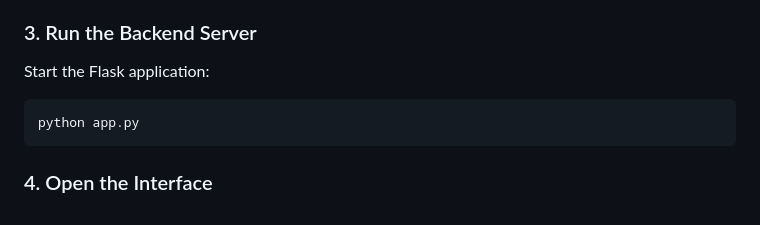
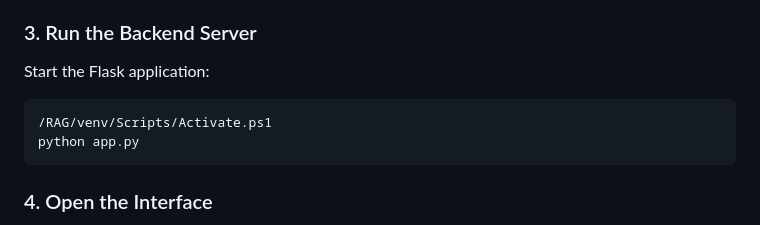
Before and after one commit to Barathfiless/RAG, a Markdown page: README.md, the part around the change. Rendered like a GitHub page.

````diff
--- a/README.md
+++ b/README.md
@@ -101,6 +101,7 @@ pip install -r requirements.txt
 ### 3. Run the Backend Server
 Start the Flask application:
 ```bash
+/RAG/venv/Scripts/Activate.ps1
 python app.py
 ```
 
````
